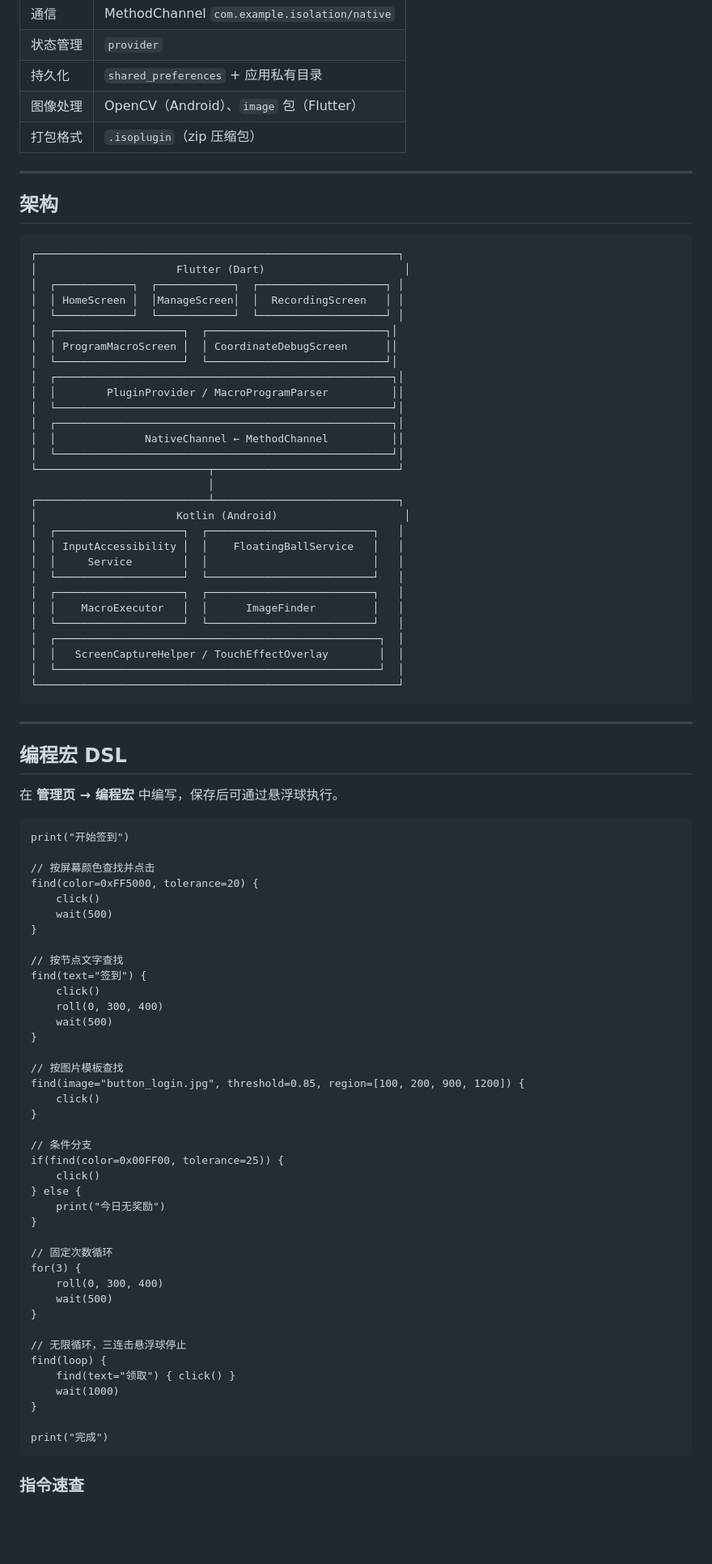
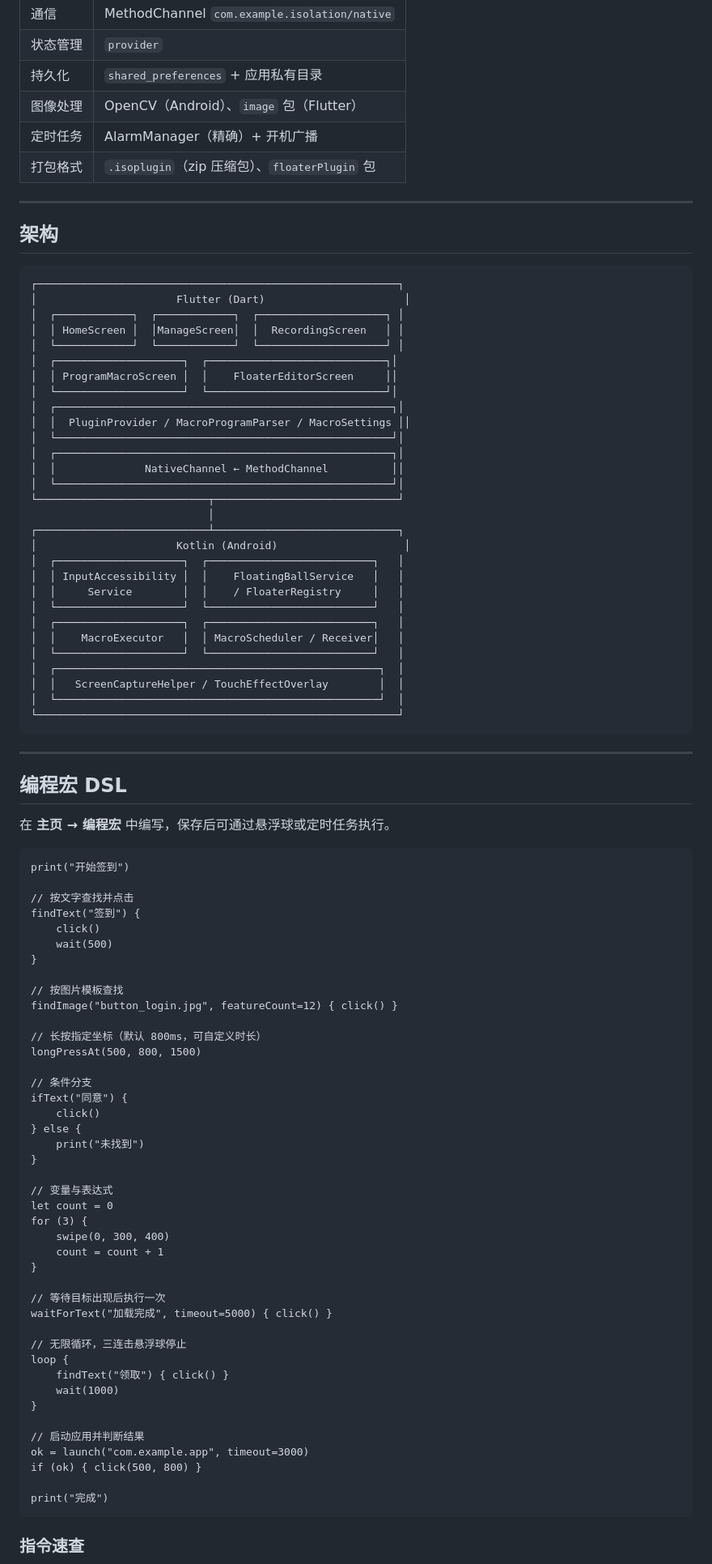
Before and after one commit to QangXing/Isolation, a Markdown page: README.md, the part around one of its changes. Shown at 81% size. Drawn GitHub-style; blank space fills up the shorter version.

````diff
--- a/README.md
+++ b/README.md
@@ -28,7 +31,8 @@
 | 状态管理 | `provider` |
 | 持久化 | `shared_preferences` + 应用私有目录 |
 | 图像处理 | OpenCV（Android）、`image` 包（Flutter） |
-| 打包格式 | `.isoplugin`（zip 压缩包） |
+| 定时任务 | AlarmManager（精确）+ 开机广播 |
+| 打包格式 | `.isoplugin`（zip 压缩包）、`floaterPlugin` 包 |
 
 ---
 
@@ -41,10 +45,10 @@
 │  │ HomeScreen │  │ManageScreen│  │  RecordingScreen   │ │
 │  └────────────┘  └────────────┘  └────────────────────┘ │
 │  ┌────────────────────┐  ┌────────────────────────────┐│
-│  │ ProgramMacroScreen │  │ CoordinateDebugScreen      ││
+│  │ ProgramMacroScreen │  │    FloaterEditorScreen     ││
 │  └────────────────────┘  └────────────────────────────┘│
 │  ┌─────────────────────────────────────────────────────┐│
-│  │        PluginProvider / MacroProgramParser          ││
+│  │  PluginProvider / MacroProgramParser / MacroSettings ││
 │  └─────────────────────────────────────────────────────┘│
 │  ┌─────────────────────────────────────────────────────┐│
 │  │              NativeChannel ← MethodChannel          ││
@@ -55,10 +59,10 @@
 │                      Kotlin (Android)                    │
 │  ┌────────────────────┐  ┌──────────────────────────┐   │
 │  │ InputAccessibility │  │    FloatingBallService   │   │
-│  │     Service        │  │                          │   │
+│  │     Service        │  │    / FloaterRegistry     │   │
 │  └────────────────────┘  └──────────────────────────┘   │
 │  ┌────────────────────┐  ┌──────────────────────────┐   │
-│  │    MacroExecutor   │  │      ImageFinder         │   │
+│  │    MacroExecutor   │  │ MacroScheduler / Receiver│   │
 │  └────────────────────┘  └──────────────────────────┘   │
 │  ┌───────────────────────────────────────────────────┐  │
 │  │   ScreenCaptureHelper / TouchEffectOverlay        │  │
@@ -70,47 +74,49 @@
 
 ## 编程宏 DSL
 
-在 **管理页 → 编程宏** 中编写，保存后可通过悬浮球执行。
+在 **主页 → 编程宏** 中编写，保存后可通过悬浮球或定时任务执行。
 
 ```dsl
 print("开始签到")
 
-// 按屏幕颜色查找并点击
-find(color=0xFF5000, tolerance=20) {
+// 按文字查找并点击
+findText("签到") {
     click()
     wait(500)
 }
 
-// 按节点文字查找
-find(text="签到") {
+// 按图片模板查找
+findImage("button_login.jpg", featureCount=12) { click() }
+
+// 长按指定坐标（默认 800ms，可自定义时长）
+longPressAt(500, 800, 1500)
+
+// 条件分支
+ifText("同意") {
     click()
-    roll(0, 300, 400)
-    wait(500)
+} else {
+    print("未找到")
 }
 
-// 按图片模板查找
-find(image="button_login.jpg", threshold=0.85, region=[100, 200, 900, 1200]) {
-    click()
+// 变量与表达式
+let count = 0
+for (3) {
+    swipe(0, 300, 400)
+    count = count + 1
 }
 
-// 条件分支
-if(find(color=0x00FF00, tolerance=25)) {
-    click()
-} else {
-    print("今日无奖励")
+// 等待目标出现后执行一次
+waitForText("加载完成", timeout=5000) { click() }
+
+// 无限循环，三连击悬浮球停止
+loop {
+    findText("领取") { click() }
+    wait(1000)
 }
 
-// 固定次数循环
-for(3) {
-    roll(0, 300, 400)
-    wait(500)
-}
-
-// 无限循环，三连击悬浮球停止
-find(loop) {
-    find(text="领取") { click() }
-    wait(1000)
-}
+// 启动应用并判断结果
+ok = launch("com.example.app", timeout=3000)
+if (ok) { click(500, 800) }
 
 print("完成")
 ```
````
Also changed, not shown: other parts of README.md (+117 -20 lines).
